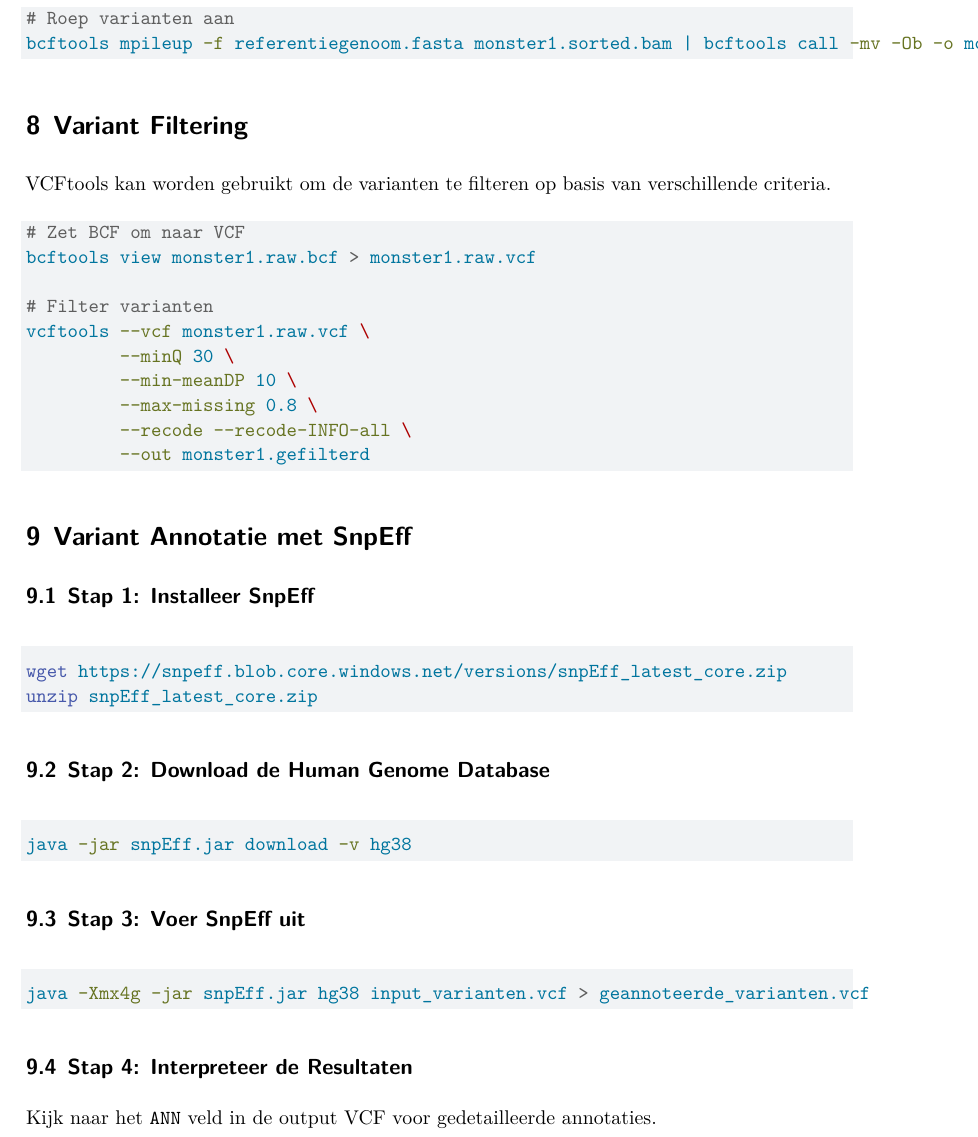
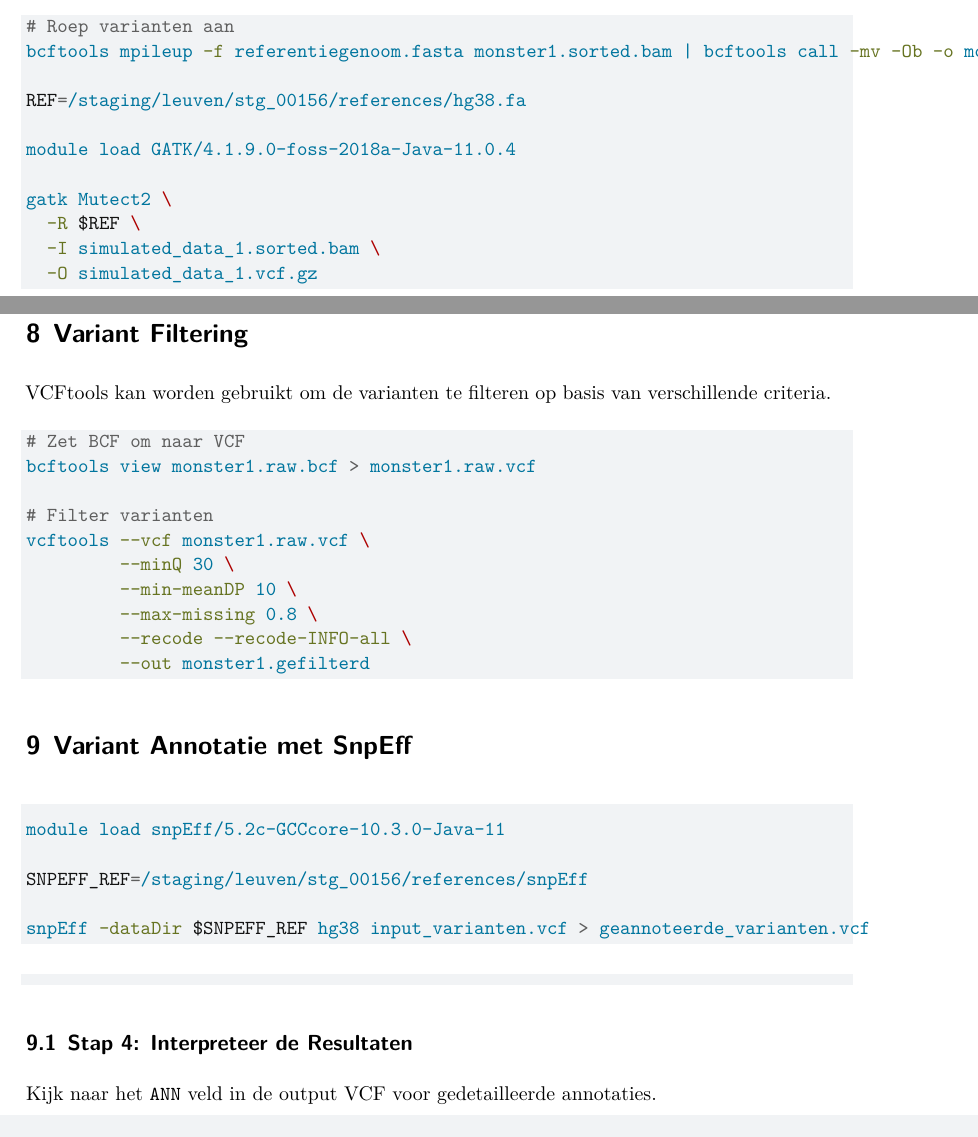
Before and after one commit to pjvolders/bioinformatica-groepswerk, a Quarto document (cursus.qmd): part of page 12 of 13 before the commit and two parts of pages 11 and 12 of 12 after it, the two joined at a grey line, cut so that both start at the same text. Rendered offline with R 4.5, knitr and Pandoc in place of Quarto, then LaTeX, with nearby package versions.

Commit message:
update variant calling and filtering section

````diff
--- a/cursus.qmd
+++ b/cursus.qmd
@@ -408,6 +408,16 @@ Een VCF-bestand bestaat uit:
 ```bash
 # Roep varianten aan
 bcftools mpileup -f referentiegenoom.fasta monster1.sorted.bam | bcftools call -mv -Ob -o monster1.raw.bcf
+
+REF=/staging/leuven/stg_00156/references/hg38.fa
+
+module load GATK/4.1.9.0-foss-2018a-Java-11.0.4
+
+gatk Mutect2 \
+  -R $REF \
+  -I simulated_data_1.sorted.bam \
+  -O simulated_data_1.vcf.gz
+
 ```
 
 # Variant Filtering
@@ -429,25 +439,18 @@ vcftools --vcf monster1.raw.vcf \
 
 # Variant Annotatie met SnpEff
 
-## Stap 1: Installeer SnpEff
+```bash
+module load snpEff/5.2c-GCCcore-10.3.0-Java-11
+
+SNPEFF_REF=/staging/leuven/stg_00156/references/snpEff
+
+snpEff -dataDir $SNPEFF_REF hg38 input_varianten.vcf > geannoteerde_varianten.vcf
+```
 
 ```bash
-wget https://snpeff.blob.core.windows.net/versions/snpEff_latest_core.zip
-unzip snpEff_latest_core.zip
+
+
 ```
-
-## Stap 2: Download de Human Genome Database
-
-```bash
-java -jar snpEff.jar download -v hg38
-```
-
-## Stap 3: Voer SnpEff uit
-
-```bash
-java -Xmx4g -jar snpEff.jar hg38 input_varianten.vcf > geannoteerde_varianten.vcf
-```
-
 ## Stap 4: Interpreteer de Resultaten
 
 Kijk naar het `ANN` veld in de output VCF voor gedetailleerde annotaties.
````
Also changed, not shown: cursus.pdf, cursus.qmd (2 more changed lines).
